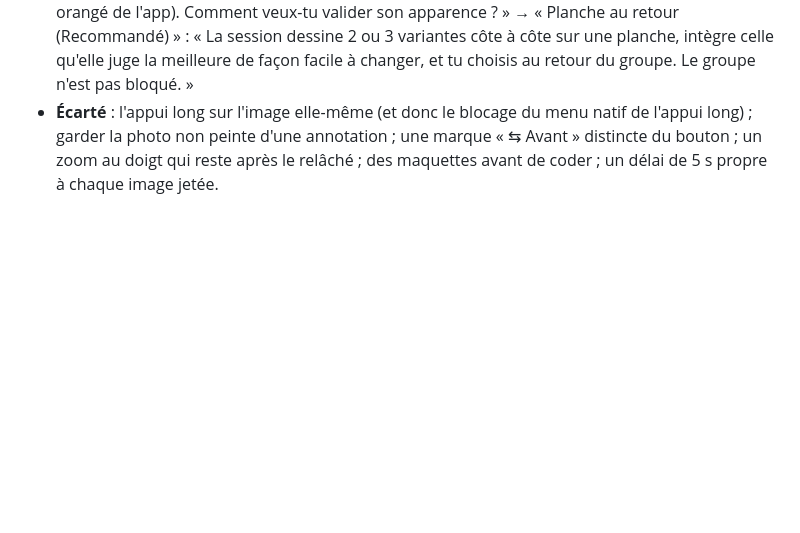
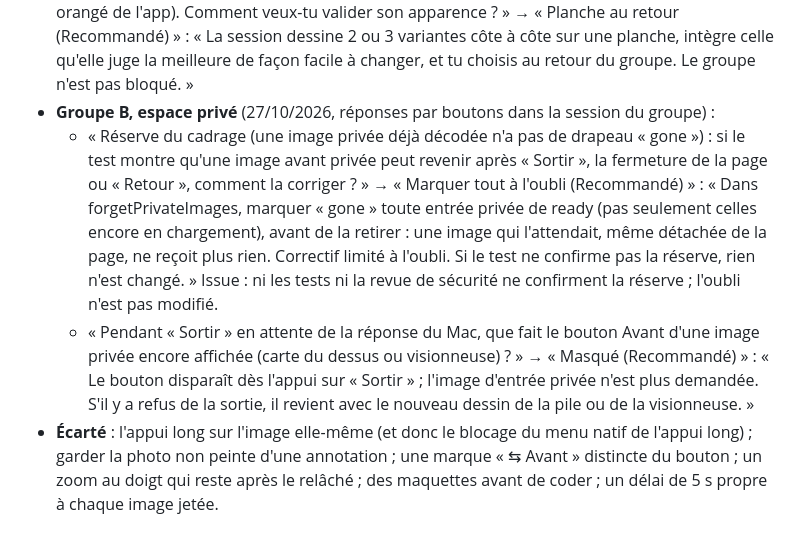
Before and after one commit to matwi5/chambre-noire, a Markdown page: DECISIONS.md, the part around the change. Drawn GitHub-style; blank space fills up the shorter version.

Commit message:
Record the owner's answers given during the Before button group
The group B session asked how to fix a possible leak of decoded private
images if its tests confirmed it (they did not) and what the Before button
does while leaving the private space; the answers belong with the other
decisions of this feature.

Co-Authored-By: Claude Opus 5.5 <noreply@anthropic.com>

```diff
--- a/DECISIONS.md
+++ b/DECISIONS.md
@@ -128,6 +128,17 @@ les messages de commit.
   valider son apparence ? » → « Planche au retour (Recommandé) » : « La session dessine 2 ou 3 variantes côte à côte
   sur une planche, intègre celle qu'elle juge la meilleure de façon facile à changer, et tu choisis au retour du
   groupe. Le groupe n'est pas bloqué. »
+- **Groupe B, espace privé** (27/10/2026, réponses par boutons dans la session du groupe) :
+  - « Réserve du cadrage (une image privée déjà décodée n'a pas de drapeau « gone ») : si le test montre qu'une image
+    avant privée peut revenir après « Sortir », la fermeture de la page ou « Retour », comment la corriger ? » →
+    « Marquer tout à l'oubli (Recommandé) » : « Dans forgetPrivateImages, marquer « gone » toute entrée privée de
+    ready (pas seulement celles encore en chargement), avant de la retirer : une image qui l'attendait, même détachée
+    de la page, ne reçoit plus rien. Correctif limité à l'oubli. Si le test ne confirme pas la réserve, rien n'est
+    changé. » Issue : ni les tests ni la revue de sécurité ne confirment la réserve ; l'oubli n'est pas modifié.
+  - « Pendant « Sortir » en attente de la réponse du Mac, que fait le bouton Avant d'une image privée encore affichée
+    (carte du dessus ou visionneuse) ? » → « Masqué (Recommandé) » : « Le bouton disparaît dès l'appui sur « Sortir » ;
+    l'image d'entrée privée n'est plus demandée. S'il y a refus de la sortie, il revient avec le nouveau dessin de la
+    pile ou de la visionneuse. »
 - **Écarté** : l'appui long sur l'image elle-même (et donc le blocage du menu natif de l'appui long) ; garder la
   photo non peinte d'une annotation ; une marque « ⇆ Avant » distincte du bouton ; un zoom au doigt qui reste après
   le relâché ; des maquettes avant de coder ; un délai de 5 s propre à chaque image jetée.
```
